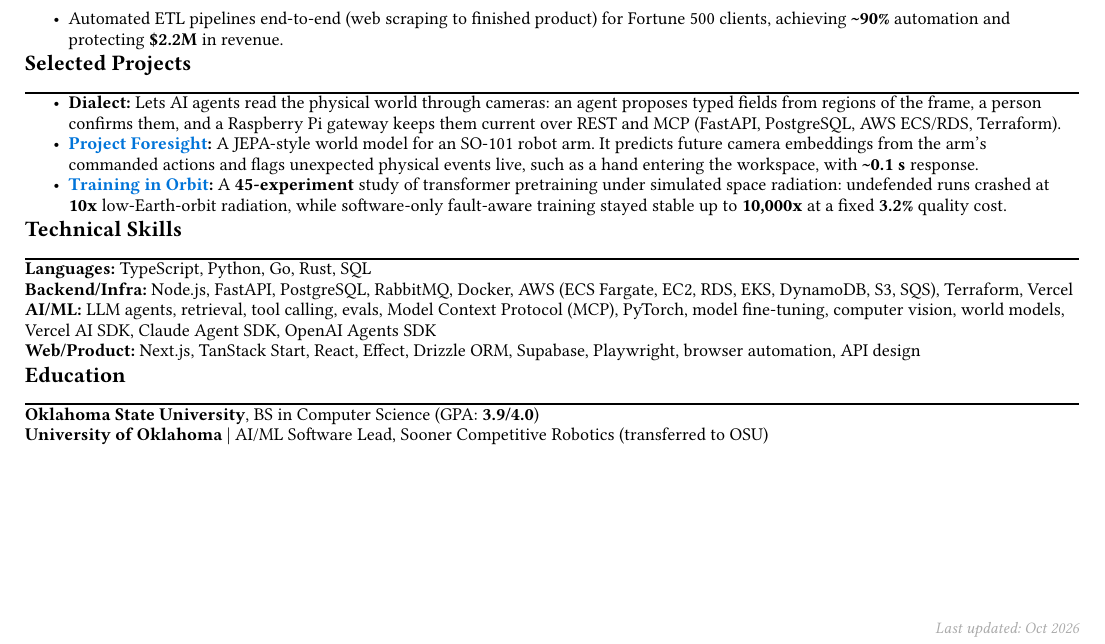
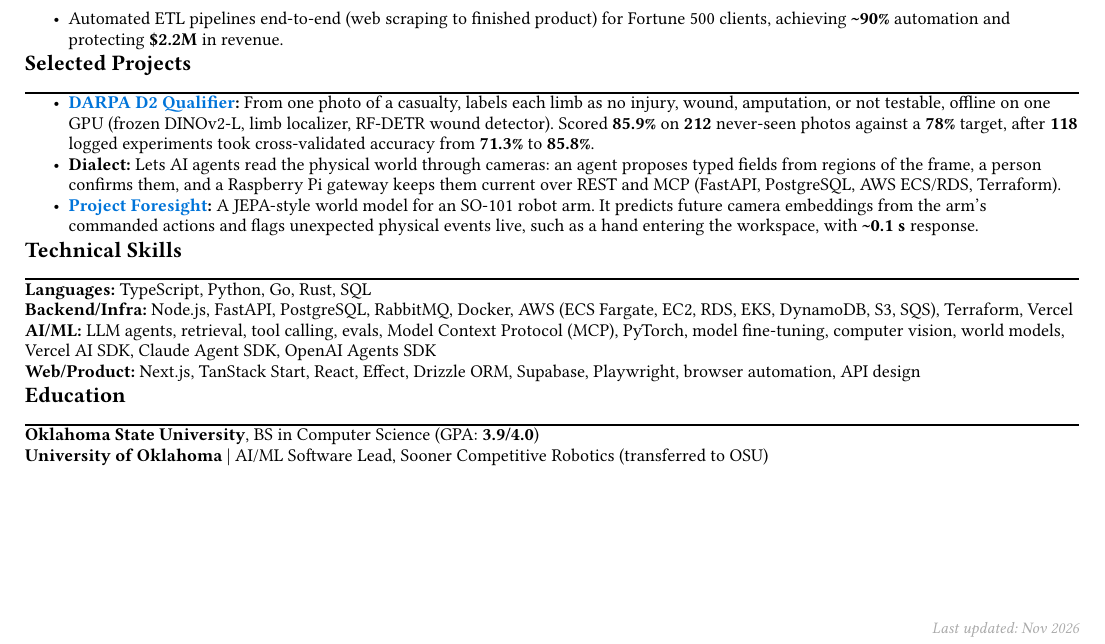
Before and after one commit to tylergibbs1/resumetailor, a Typst document (tyler-resume.typ): part of the page, cut so that both start at the same text. Compiled offline with Typst 0.15.

Commit message:
Sync resume: add DARPA D2 qualifier
Co-Authored-By: Claude Opus 5.5 <noreply@anthropic.com>

```diff
--- a/tyler-resume.typ
+++ b/tyler-resume.typ
@@ -8,7 +8,7 @@
     right: 1.5cm,
   ),
   // In the bottom margin, so body text can never run into it
-  footer: align(right, text(size: 8pt, fill: gray, style: "italic")[Last updated: Oct 2026]),
+  footer: align(right, text(size: 8pt, fill: gray, style: "italic")[Last updated: Nov 2026]),
 )
 
 #set text(
@@ -116,9 +116,9 @@
 = Selected Projects
 
 #block(inset: (left: 0.5cm))[
+  - *#text(fill: blue)[#link("https://tylergibbs.dev/projects/darpa-d2-qualifier")[DARPA D2 Qualifier]]:* From one photo of a casualty, labels each limb as no injury, wound, amputation, or not testable, offline on one GPU (frozen DINOv2-L, limb localizer, RF-DETR wound detector). Scored *85.9%* on *212* never-seen photos against a *78%* target, after *118* logged experiments took cross-validated accuracy from *71.3%* to *85.8%*.
   - *Dialect:* Lets AI agents read the physical world through cameras: an agent proposes typed fields from regions of the frame, a person confirms them, and a Raspberry Pi gateway keeps them current over REST and MCP (FastAPI, PostgreSQL, AWS ECS/RDS, Terraform).
   - *#text(fill: blue)[#link("https://youtu.be/q240DAB6ssE")[Project Foresight]]:* A JEPA-style world model for an SO-101 robot arm. It predicts future camera embeddings from the arm's commanded actions and flags unexpected physical events live, such as a hand entering the workspace, with *\~0.1 s* response.
-  - *#text(fill: blue)[#link("https://tylergibbs.dev/blog/training-in-orbit")[Training in Orbit]]:* A *45-experiment* study of transformer pretraining under simulated space radiation: undefended runs crashed at *10x* low-Earth-orbit radiation, while software-only fault-aware training stayed stable up to *10,000x* at a fixed *3.2%* quality cost.
 ]
 
 = Technical Skills
```
